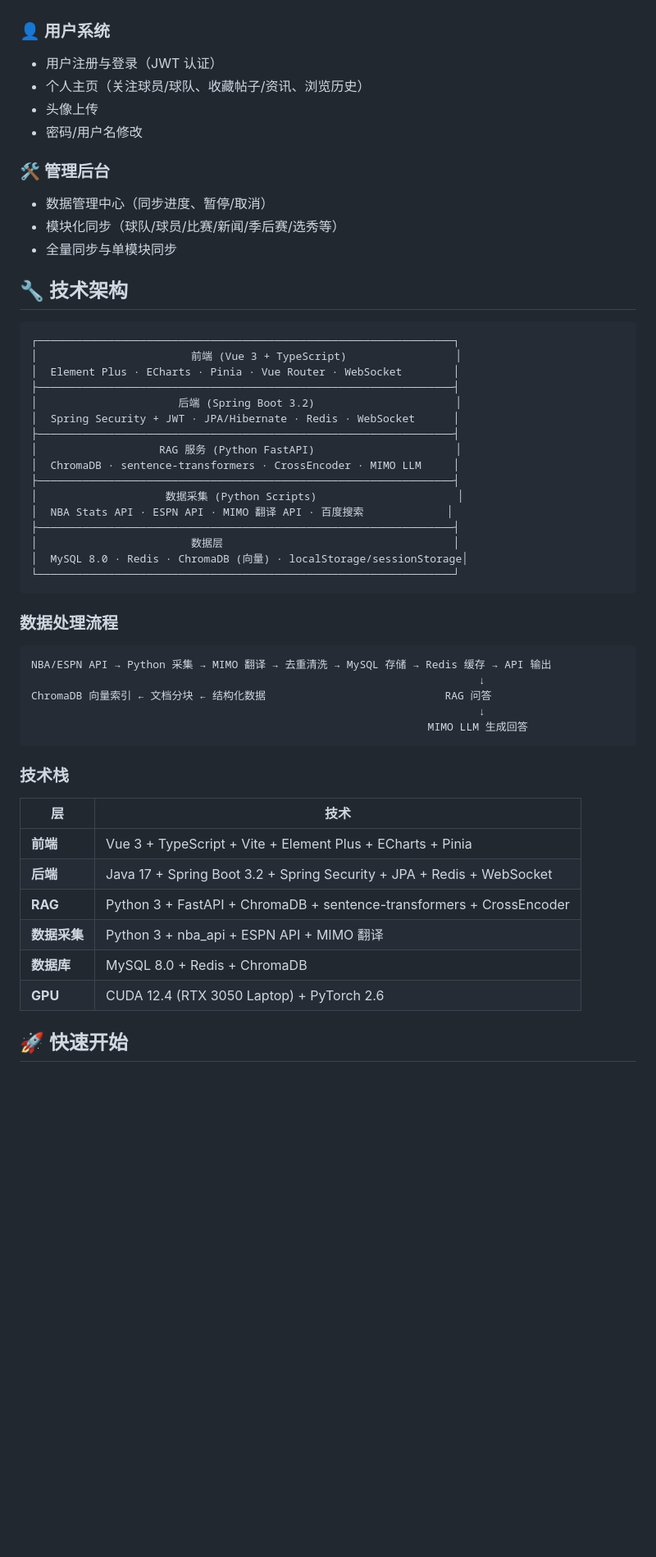
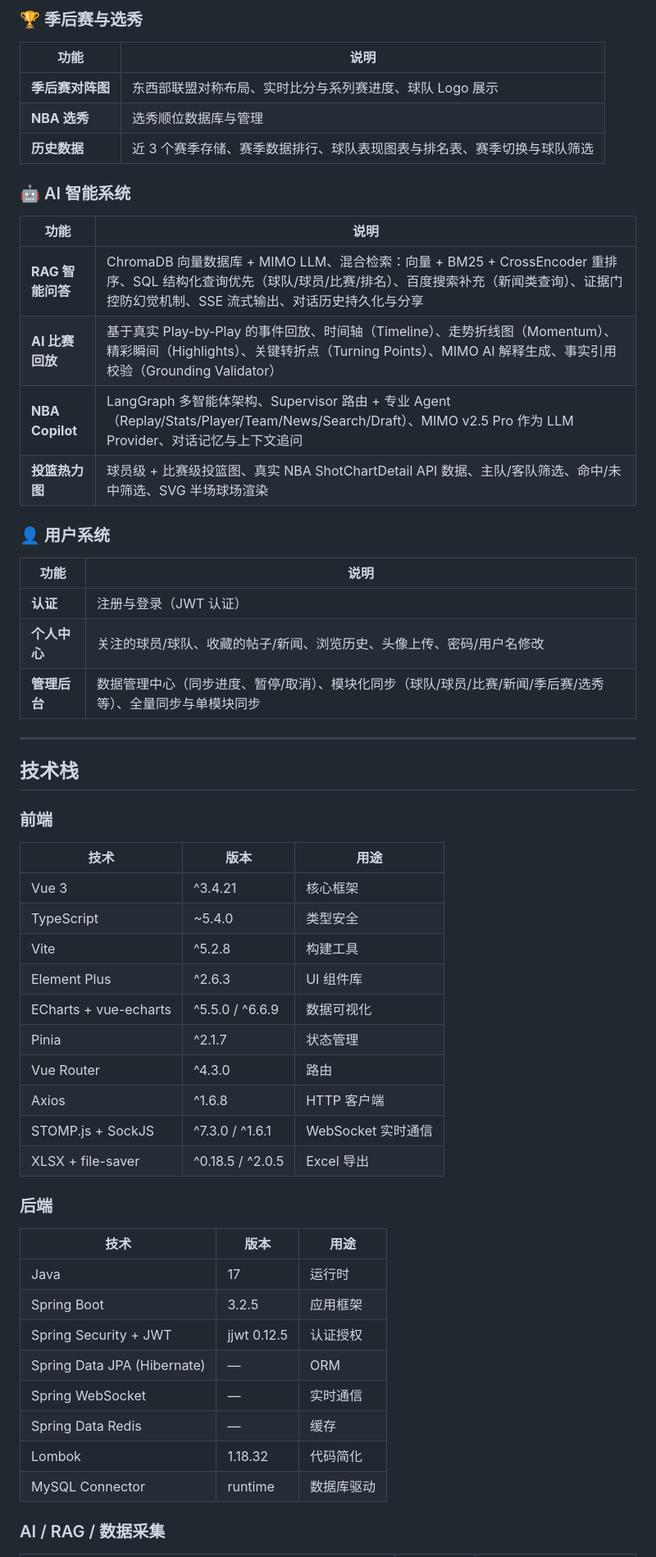
Before and after one commit to quanyechaTAT/NBAManager, a Markdown page: README.md, the part around one of its changes. Shown at 82% size. Drawn GitHub-style; blank space fills up the shorter version.

````diff
--- a/README.md
+++ b/README.md
@@ -64,56 +52,59 @@
+### 🏆 季后赛与选秀
+
+| 功能 | 说明 |
+|------|------|
+| **季后赛对阵图** | 东西部联盟对称布局、实时比分与系列赛进度、球队 Logo 展示 |
+| **NBA 选秀** | 选秀顺位数据库与管理 |
+| **历史数据** | 近 3 个赛季存储、赛季数据排行、球队表现图表与排名表、赛季切换与球队筛选 |
+
+### 🤖 AI 智能系统
+
+| 功能 | 说明 |
+|------|------|
+| **RAG 智能问答** | ChromaDB 向量数据库 + MIMO LLM、混合检索：向量 + BM25 + CrossEncoder 重排序、SQL 结构化查询优先（球队/球员/比赛/排名）、百度搜索补充（新闻类查询）、证据门控防幻觉机制、SSE 流式输出、对话历史持久化与分享 |
+| **AI 比赛回放** | 基于真实 Play-by-Play 的事件回放、时间轴（Timeline）、走势折线图（Momentum）、精彩瞬间（Highlights）、关键转折点（Turning Points）、MIMO AI 解释生成、事实引用校验（Grounding Validator） |
+| **NBA Copilot** | LangGraph 多智能体架构、Supervisor 路由 + 专业 Agent（Replay/Stats/Player/Team/News/Search/Draft）、MIMO v2.5 Pro 作为 LLM Provider、对话记忆与上下文追问 |
+| **投篮热力图** | 球员级 + 比赛级投篮图、真实 NBA ShotChartDetail API 数据、主队/客队筛选、命中/未中筛选、SVG 半场球场渲染 |
 
 ### 👤 用户系统
-- 用户注册与登录（JWT 认证）
-- 个人主页（关注球员/球队、收藏帖子/资讯、浏览历史）
-- 头像上传
-- 密码/用户名修改
 
-### 🛠️ 管理后台
-- 数据管理中心（同步进度、暂停/取消）
-- 模块化同步（球队/球员/比赛/新闻/季后赛/选秀等）
-- 全量同步与单模块同步
+| 功能 | 说明 |
+|------|------|
+| **认证** | 注册与登录（JWT 认证） |
+| **个人中心** | 关注的球员/球队、收藏的帖子/新闻、浏览历史、头像上传、密码/用户名修改 |
+| **管理后台** | 数据管理中心（同步进度、暂停/取消）、模块化同步（球队/球员/比赛/新闻/季后赛/选秀等）、全量同步与单模块同步 |
 
-## 🔧 技术架构
+---
 
-```
-┌─────────────────────────────────────────────────────────────────┐
-│                        前端 (Vue 3 + TypeScript)                 │
-│  Element Plus · ECharts · Pinia · Vue Router · WebSocket        │
-├─────────────────────────────────────────────────────────────────┤
-│                      后端 (Spring Boot 3.2)                      │
-│  Spring Security + JWT · JPA/Hibernate · Redis · WebSocket      │
-├─────────────────────────────────────────────────────────────────┤
-│                   RAG 服务 (Python FastAPI)                      │
-│  ChromaDB · sentence-transformers · CrossEncoder · MIMO LLM     │
-├─────────────────────────────────────────────────────────────────┤
-│                    数据采集 (Python Scripts)                      │
-│  NBA Stats API · ESPN API · MIMO 翻译 API · 百度搜索             │
-├─────────────────────────────────────────────────────────────────┤
-│                        数据层                                    │
-│  MySQL 8.0 · Redis · ChromaDB (向量) · localStorage/sessionStorage│
-└─────────────────────────────────────────────────────────────────┘
-```
+## 技术栈
 
-### 数据处理流程
+### 前端
 
-```
-NBA/ESPN API → Python 采集 → MIMO 翻译 → 去重清洗 → MySQL 存储 → Redis 缓存 → API 输出
-                                                                      ↓
-ChromaDB 向量索引 ← 文档分块 ← 结构化数据                            RAG 问答
-                                                                      ↓
-                                                              MIMO LLM 生成回答
-```
+| 技术 | 版本 | 用途 |
+|------|------|------|
+| Vue 3 | ^3.4.21 | 核心框架 |
+| TypeScript | ~5.4.0 | 类型安全 |
+| Vite | ^5.2.8 | 构建工具 |
+| Element Plus | ^2.6.3 | UI 组件库 |
+| ECharts + vue-echarts | ^5.5.0 / ^6.6.9 | 数据可视化 |
+| Pinia | ^2.1.7 | 状态管理 |
+| Vue Router | ^4.3.0 | 路由 |
+| Axios | ^1.6.8 | HTTP 客户端 |
+| STOMP.js + SockJS | ^7.3.0 / ^1.6.1 | WebSocket 实时通信 |
+| XLSX + file-saver | ^0.18.5 / ^2.0.5 | Excel 导出 |
 
-### 技术栈
+### 后端
 
-| 层 | 技术 |
-|---|------|
-| **前端** | Vue 3 + TypeScript + Vite + Element Plus + ECharts + Pinia |
-| **后端** | Java 17 + Spring Boot 3.2 + Spring Security + JPA + Redis + WebSocket |
-| **RAG** | Python 3 + FastAPI + ChromaDB + sentence-transformers + CrossEncoder |
-| **数据采集** | Python 3 + nba_api + ESPN API + MIMO 翻译 |
-| **数据库** | MySQL 8.0 + Redis + ChromaDB |
-| **GPU** | CUDA 12.4 (RTX 3050 Laptop) + PyTorch 2.6 |
+| 技术 | 版本 | 用途 |
+|------|------|------|
+| Java | 17 | 运行时 |
+| Spring Boot | 3.2.5 | 应用框架 |
+| Spring Security + JWT | jjwt 0.12.5 | 认证授权 |
+| Spring Data JPA (Hibernate) | — | ORM |
+| Spring WebSocket | — | 实时通信 |
+| Spring Data Redis | — | 缓存 |
+| Lombok | 1.18.32 | 代码简化 |
+| MySQL Connector | runtime | 数据库驱动 |
 
-## 🚀 快速开始
+### AI / RAG / 数据采集
 
````
Also changed, not shown: other parts of README.md (+366 -173 lines).
